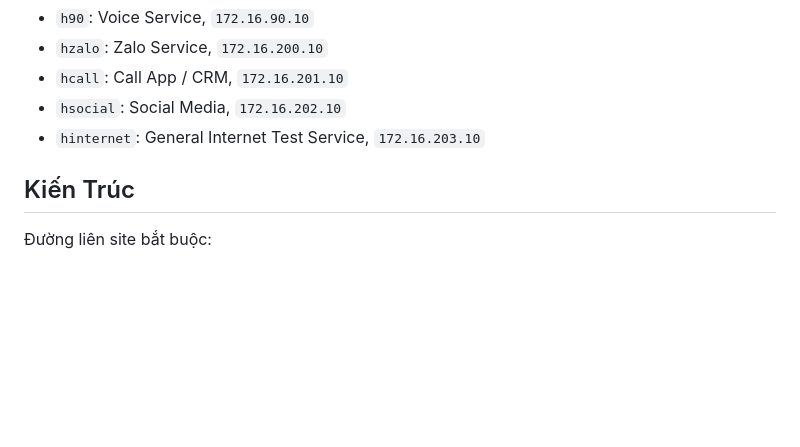
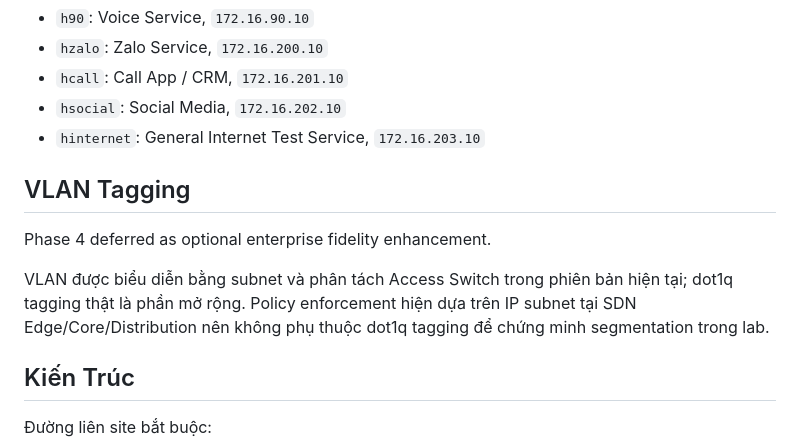
Before and after one commit to manhhuy795/CCH_Network, a Markdown page: README.md, the part around the change. Rendered like a GitHub page; blank space fills up the shorter version.

Commit message:
phase-4: defer optional dot1q vlan tagging

```diff
--- a/README.md
+++ b/README.md
@@ -57,6 +57,12 @@ Service mô phỏng:
 - `hcall`: Call App / CRM, `172.16.201.10`
 - `hsocial`: Social Media, `172.16.202.10`
 - `hinternet`: General Internet Test Service, `172.16.203.10`
+
+## VLAN Tagging
+
+Phase 4 deferred as optional enterprise fidelity enhancement.
+
+VLAN được biểu diễn bằng subnet và phân tách Access Switch trong phiên bản hiện tại; dot1q tagging thật là phần mở rộng. Policy enforcement hiện dựa trên IP subnet tại SDN Edge/Core/Distribution nên không phụ thuộc dot1q tagging để chứng minh segmentation trong lab.
 
 ## Kiến Trúc
 
```
